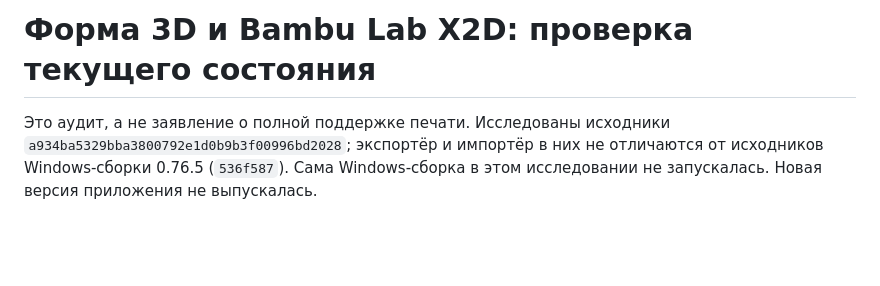
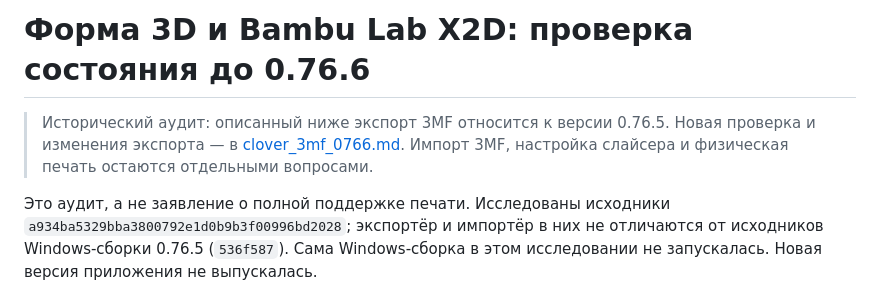
Before and after one commit to RatAndRu/Hello-program, a Markdown page: forma/docs/x2d_print_audit.md, the part around the change. Rendered like a GitHub page; blank space fills up the shorter version.

```diff
--- a/forma/docs/x2d_print_audit.md
+++ b/forma/docs/x2d_print_audit.md
@@ -1,4 +1,8 @@
-# Форма 3D и Bambu Lab X2D: проверка текущего состояния
+# Форма 3D и Bambu Lab X2D: проверка состояния до 0.76.6
+
+> Исторический аудит: описанный ниже экспорт 3MF относится к версии 0.76.5.
+> Новая проверка и изменения экспорта — в [clover_3mf_0766.md](clover_3mf_0766.md).
+> Импорт 3MF, настройка слайсера и физическая печать остаются отдельными вопросами.
 
 Это аудит, а не заявление о полной поддержке печати. Исследованы исходники
 `a934ba5329bba3800792e1d0b9b3f00996bd2028`; экспортёр и импортёр в них не
```
Also changed, not shown: .github/forma-release-notes.md (+19 -4 lines), forma/README.md (+6 -1 lines), forma/docs/clover_3mf_0766.md (added, +49 -0 lines), forma/docs/clover_keychain_3mf_top.png (added), 12 other files.
